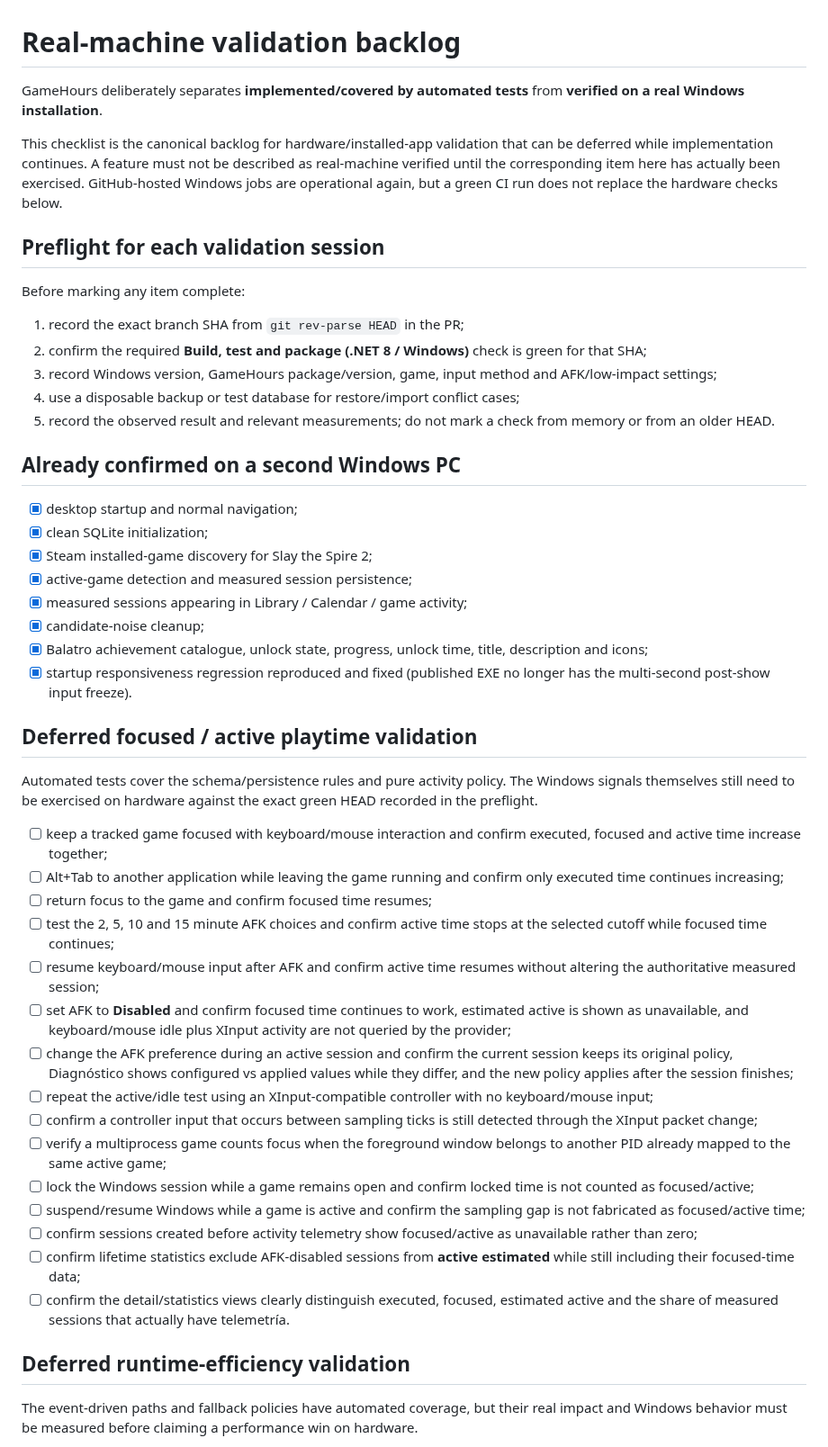
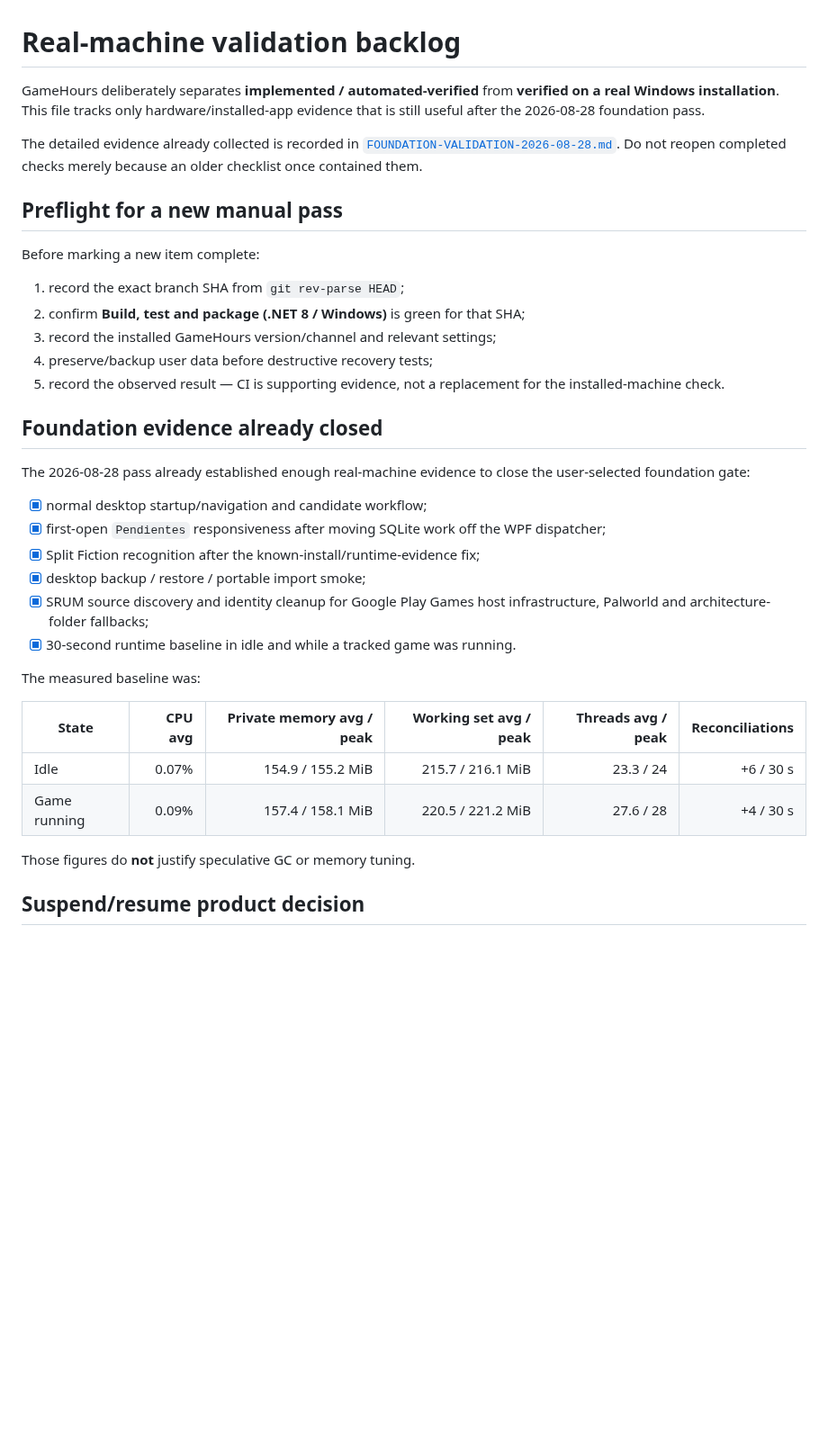
Before and after one commit to Ayerdi/GameHours, a Markdown page: docs/REAL-MACHINE-VALIDATION.md, the part around one of its changes. Shown at 90% size. Drawn GitHub-style; blank space fills up the shorter version.

```diff
--- a/docs/REAL-MACHINE-VALIDATION.md
+++ b/docs/REAL-MACHINE-VALIDATION.md
@@ -1,51 +1,38 @@
 # Real-machine validation backlog
 
-GameHours deliberately separates **implemented/covered by automated tests** from **verified on a real Windows installation**.
+GameHours deliberately separates **implemented / automated-verified** from **verified on a real Windows installation**. This file tracks only hardware/installed-app evidence that is still useful after the 2026-08-28 foundation pass.
 
-This checklist is the canonical backlog for hardware/installed-app validation that can be deferred while implementation continues. A feature must not be described as real-machine verified until the corresponding item here has actually been exercised. GitHub-hosted Windows jobs are operational again, but a green CI run does not replace the hardware checks below.
+The detailed evidence already collected is recorded in [`FOUNDATION-VALIDATION-2026-08-28.md`](FOUNDATION-VALIDATION-2026-08-28.md). Do not reopen completed checks merely because an older checklist once contained them.
 
-## Preflight for each validation session
+## Preflight for a new manual pass
 
-Before marking any item complete:
+Before marking a new item complete:
 
-1. record the exact branch SHA from `git rev-parse HEAD` in the PR;
-2. confirm the required **Build, test and package (.NET 8 / Windows)** check is green for that SHA;
-3. record Windows version, GameHours package/version, game, input method and AFK/low-impact settings;
-4. use a disposable backup or test database for restore/import conflict cases;
-5. record the observed result and relevant measurements; do not mark a check from memory or from an older HEAD.
+1. record the exact branch SHA from `git rev-parse HEAD`;
+2. confirm **Build, test and package (.NET 8 / Windows)** is green for that SHA;
+3. record the installed GameHours version/channel and relevant settings;
+4. preserve/backup user data before destructive recovery tests;
+5. record the observed result — CI is supporting evidence, not a replacement for the installed-machine check.
 
-## Already confirmed on a second Windows PC
+## Foundation evidence already closed
 
-- [x] desktop startup and normal navigation;
-- [x] clean SQLite initialization;
-- [x] Steam installed-game discovery for Slay the Spire 2;
-- [x] active-game detection and measured session persistence;
-- [x] measured sessions appearing in Library / Calendar / game activity;
-- [x] candidate-noise cleanup;
-- [x] Balatro achievement catalogue, unlock state, progress, unlock time, title, description and icons;
-- [x] startup responsiveness regression reproduced and fixed (published EXE no longer has the multi-second post-show input freeze).
+The 2026-08-28 pass already established enough real-machine evidence to close the user-selected foundation gate:
 
-## Deferred focused / active playtime validation
+- [x] normal desktop startup/navigation and candidate workflow;
+- [x] first-open `Pendientes` responsiveness after moving SQLite work off the WPF dispatcher;
+- [x] Split Fiction recognition after the known-install/runtime-evidence fix;
+- [x] desktop backup / restore / portable import smoke;
+- [x] SRUM source discovery and identity cleanup for Google Play Games host infrastructure, Palworld and architecture-folder fallbacks;
+- [x] 30-second runtime baseline in idle and while a tracked game was running.
 
-Automated tests cover the schema/persistence rules and pure activity policy. The Windows signals themselves still need to be exercised on hardware against the exact green HEAD recorded in the preflight.
+The measured baseline was:
 
-- [ ] keep a tracked game focused with keyboard/mouse interaction and confirm executed, focused and active time increase together;
-- [ ] Alt+Tab to another application while leaving the game running and confirm only executed time continues increasing;
-- [ ] return focus to the game and confirm focused time resumes;
-- [ ] test the 2, 5, 10 and 15 minute AFK choices and confirm active time stops at the selected cutoff while focused time continues;
-- [ ] resume keyboard/mouse input after AFK and confirm active time resumes without altering the authoritative measured session;
-- [ ] set AFK to **Disabled** and confirm focused time continues to work, estimated active is shown as unavailable, and keyboard/mouse idle plus XInput activity are not queried by the provider;
-- [ ] change the AFK preference during an active session and confirm the current session keeps its original policy, Diagnóstico shows configured vs applied values while they differ, and the new policy applies after the session finishes;
-- [ ] repeat the active/idle test using an XInput-compatible controller with no keyboard/mouse input;
-- [ ] confirm a controller input that occurs between sampling ticks is still detected through the XInput packet change;
-- [ ] verify a multiprocess game counts focus when the foreground window belongs to another PID already mapped to the same active game;
-- [ ] lock the Windows session while a game remains open and confirm locked time is not counted as focused/active;
-- [ ] suspend/resume Windows while a game is active and confirm the sampling gap is not fabricated as focused/active time;
-- [ ] confirm sessions created before activity telemetry show focused/active as unavailable rather than zero;
-- [ ] confirm lifetime statistics exclude AFK-disabled sessions from **active estimated** while still including their focused-time data;
-- [ ] confirm the detail/statistics views clearly distinguish executed, focused, estimated active and the share of measured sessions that actually have telemetría.
+| State | CPU avg | Private memory avg / peak | Working set avg / peak | Threads avg / peak | Reconciliations |
+| --- | ---: | ---: | ---: | ---: | ---: |
+| Idle | 0.07% | 154.9 / 155.2 MiB | 215.7 / 216.1 MiB | 23.3 / 24 | +6 / 30 s |
+| Game running | 0.09% | 157.4 / 158.1 MiB | 220.5 / 221.2 MiB | 27.6 / 28 | +4 / 30 s |
 
-## Deferred runtime-efficiency validation
+Those figures do **not** justify speculative GC or memory tuning.
 
-The event-driven paths and fallback policies have automated coverage, but their real impact and Windows behavior must be measured before claiming a performance win on hardware.
+## Suspend/resume product decision
 
```
Also changed, not shown: other parts of docs/REAL-MACHINE-VALIDATION.md (+71 -71 lines).
